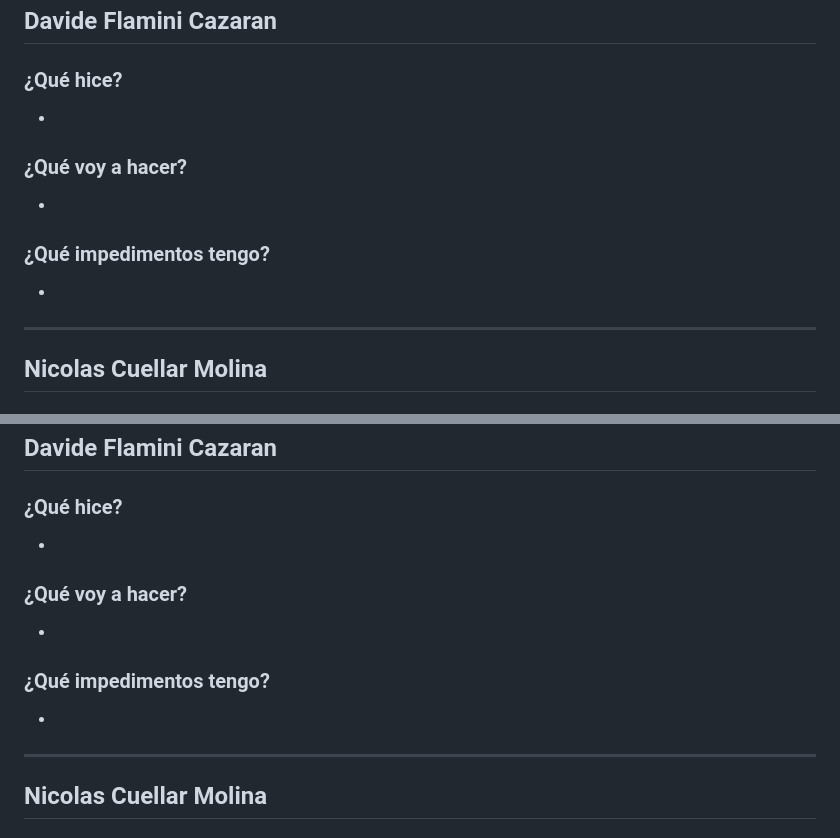
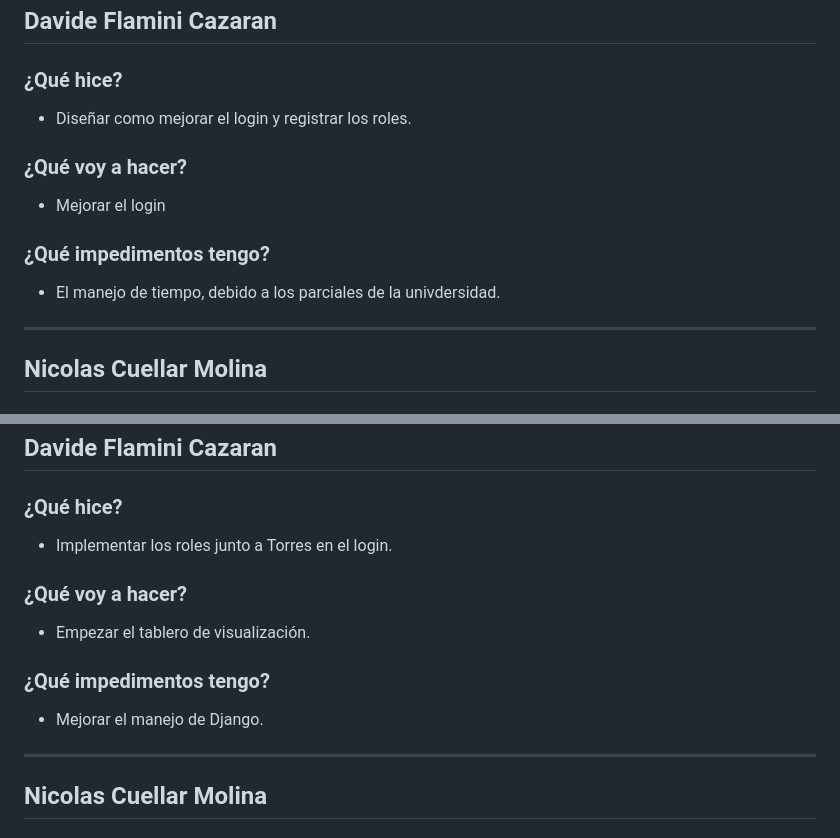
Before and after one commit to ICESI-PI1-2024A-3/ccsa-grupo-5, a Markdown page: week 2.md, 2 parts joined by grey strips. GitHub-like rendering.

Commit message:
docs: actualizar daily semana 2 dia 4 y 5

```diff
--- a/week 2.md
+++ b/week 2.md
@@ -212,15 +212,15 @@
 ## Davide Flamini Cazaran
 
 ### ¿Qué hice?
--
+- Diseñar como mejorar el login y registrar los roles.
 
 
 ### ¿Qué voy a hacer?
--
+- Mejorar el login
 
 
 ### ¿Qué impedimentos tengo?
--
+- El manejo de tiempo, debido a los parciales de la univdersidad.
 
 ---
 
@@ -282,15 +282,15 @@
 ## Davide Flamini Cazaran
 
 ### ¿Qué hice?
--
+- Implementar los roles junto a Torres en el login.
 
 
 ### ¿Qué voy a hacer?
--
+- Empezar el tablero de visualización.
 
 
 ### ¿Qué impedimentos tengo?
--
+- Mejorar el manejo de Django.
 
 ---
 
```
